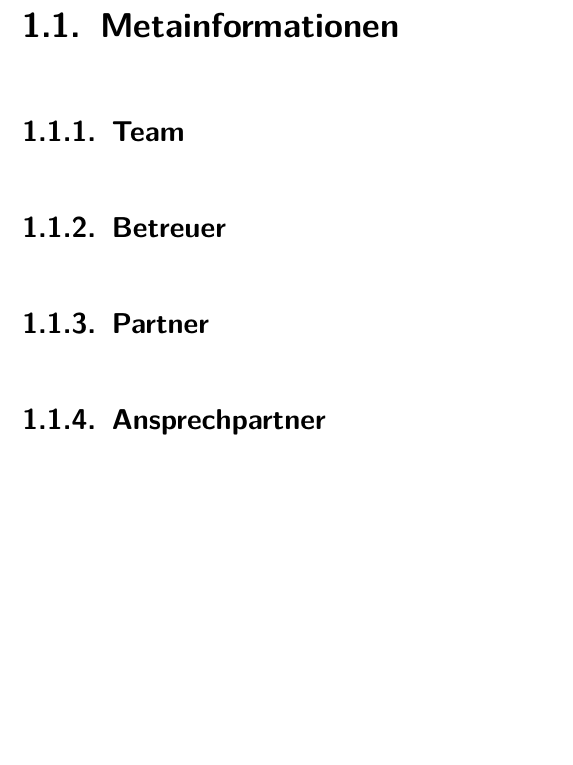
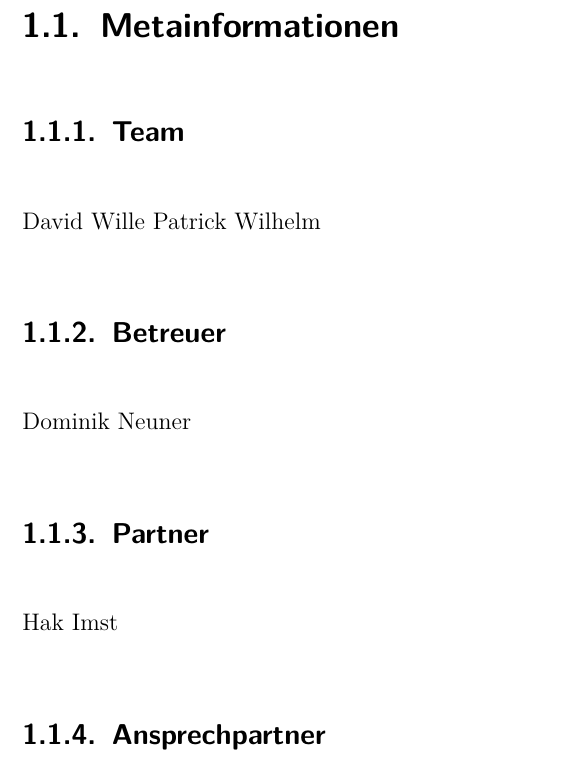
Before and after one commit to pawilhelm/Referenzprojekt, a LaTeX document (Latex Vorlage IT Kolleg Imst.tex, which reads inp_content.tex): part of page 12 of 44, cut so that both start at the same text, the shorter picture padded with empty space. Compiled offline with pdfLaTeX; an older LaTeX class or package is replaced by its successor.

```diff
--- a/inp_content.tex
+++ b/inp_content.tex
@@ -9,6 +9,9 @@
 
 \section{Metainformationen}
 \subsection{Team}
+David Wille Patrick Wilhelm
 \subsection{Betreuer}
+Dominik Neuner
 \subsection{Partner}
+Hak Imst
 \subsection{Ansprechpartner}
```
Also changed, not shown: inp_content.tex (1 more changed lines), 6 other files.
